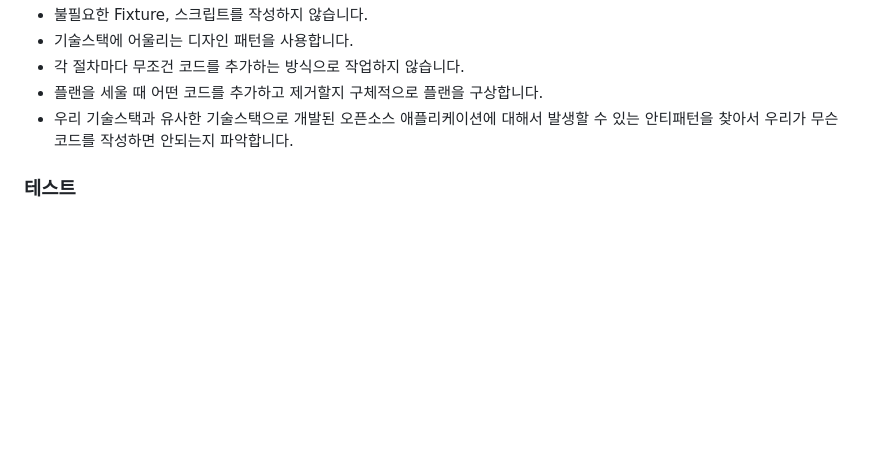
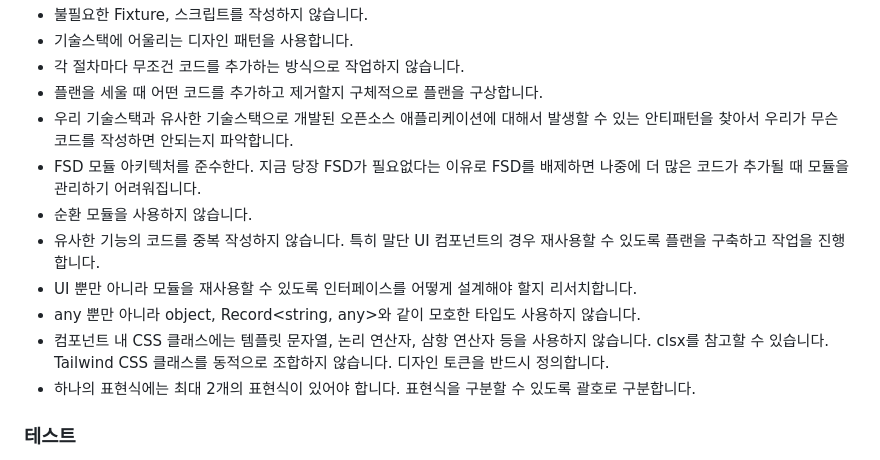
Before and after one commit to nwleedev/nwleedev, a Markdown page: AGENTS.md, the part around the change. Drawn GitHub-style; blank space fills up the shorter version.

Commit message:
fix: code rules

```diff
--- a/AGENTS.md
+++ b/AGENTS.md
@@ -47,6 +47,13 @@
 - 각 절차마다 무조건 코드를 추가하는 방식으로 작업하지 않습니다.
 - 플랜을 세울 때 어떤 코드를 추가하고 제거할지 구체적으로 플랜을 구상합니다.
 - 우리 기술스택과 유사한 기술스택으로 개발된 오픈소스 애플리케이션에 대해서 발생할 수 있는 안티패턴을 찾아서 우리가 무슨 코드를 작성하면 안되는지 파악합니다.
+- FSD 모듈 아키텍처를 준수한다. 지금 당장 FSD가 필요없다는 이유로 FSD를 배제하면 나중에 더 많은 코드가 추가될 때 모듈을 관리하기 어려워집니다.
+- 순환 모듈을 사용하지 않습니다.
+- 유사한 기능의 코드를 중복 작성하지 않습니다. 특히 말단 UI 컴포넌트의 경우 재사용할 수 있도록 플랜을 구축하고 작업을 진행합니다.
+- UI 뿐만 아니라 모듈을 재사용할 수 있도록 인터페이스를 어떻게 설계해야 할지 리서치합니다.
+- any 뿐만 아니라 object, Record<string, any>와 같이 모호한 타입도 사용하지 않습니다.
+- 컴포넌트 내 CSS 클래스에는 템플릿 문자열, 논리 연산자, 삼항 연산자 등을 사용하지 않습니다. clsx를 참고할 수 있습니다. Tailwind CSS 클래스를 동적으로 조합하지 않습니다. 디자인 토큰을 반드시 정의합니다.
+- 하나의 표현식에는 최대 2개의 표현식이 있어야 합니다. 표현식을 구분할 수 있도록 괄호로 구분합니다.
 
 ### 테스트
 
```
